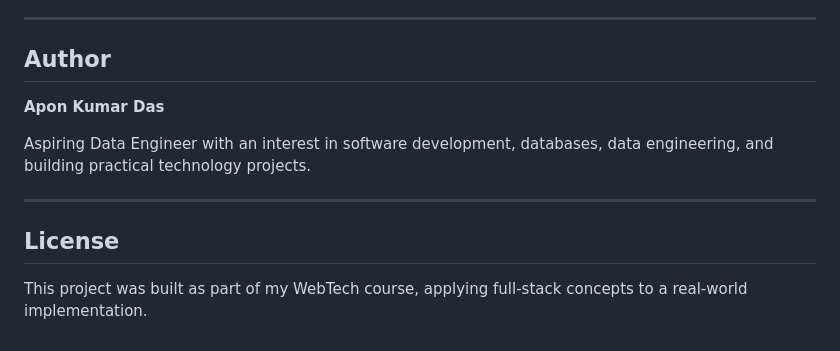
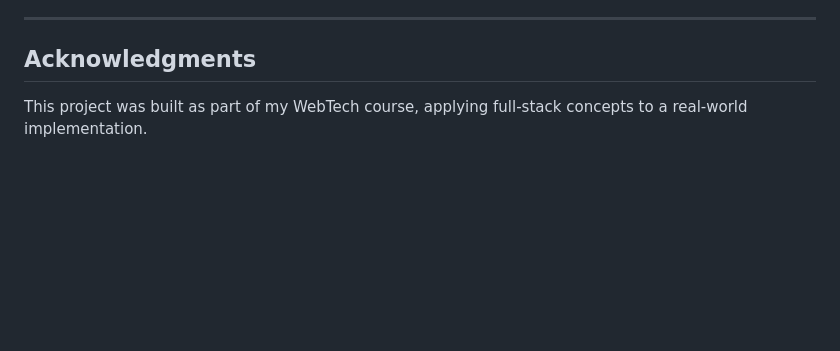
Before and after one commit to apondas007890/Car_Shop_Management, a Markdown page: README.md, the part around the change. Drawn GitHub-style; blank space fills up the shorter version.

```diff
--- a/README.md
+++ b/README.md
@@ -357,14 +357,6 @@ Some areas that could be improved in a future version include:
 
 ---
 
-## Author
-
-**Apon Kumar Das**
-
-Aspiring Data Engineer with an interest in software development, databases, data engineering, and building practical technology projects.
-
----
-
-## License
+## Acknowledgments
 
 This project was built as part of my WebTech course, applying full-stack concepts to a real-world implementation.
```
